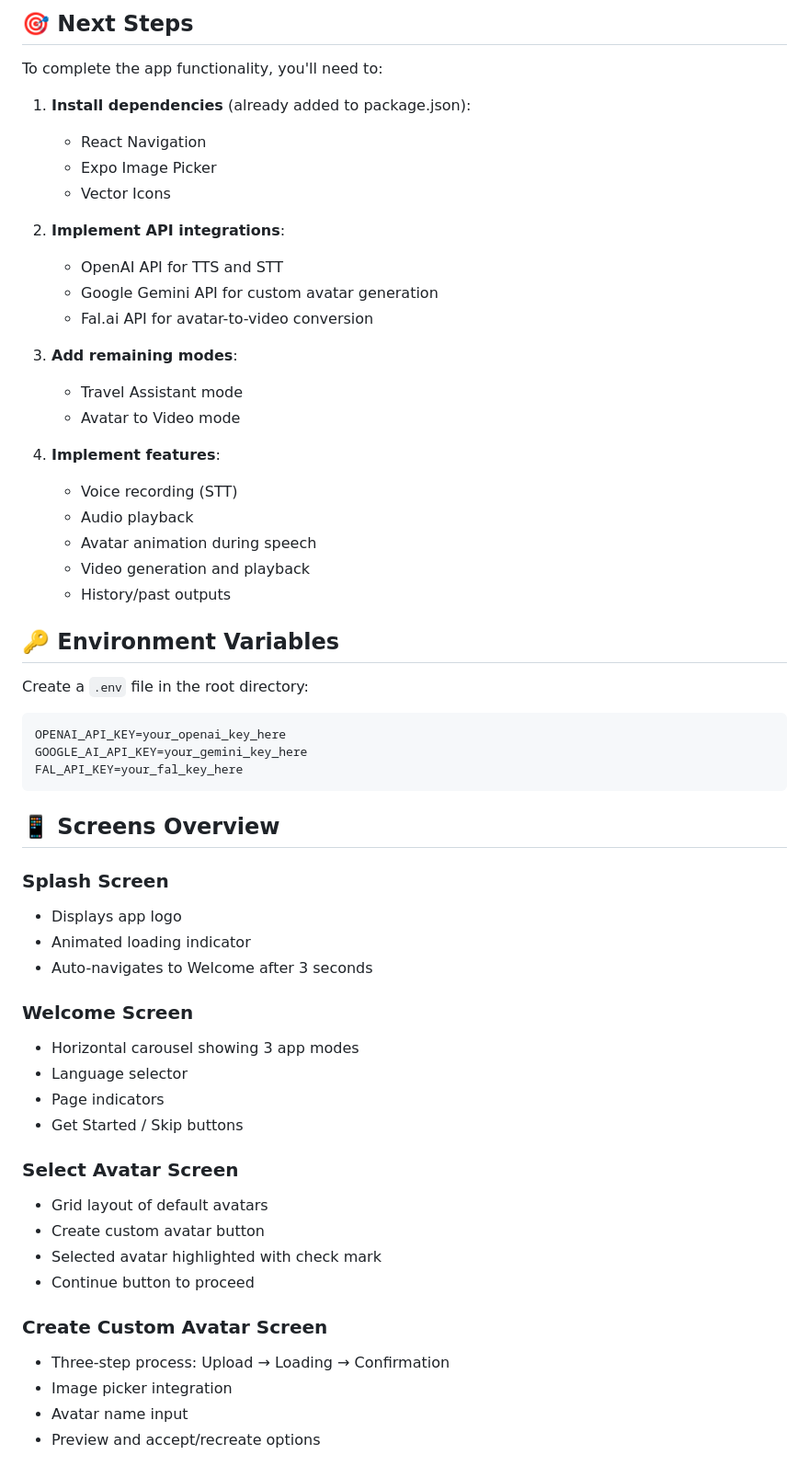
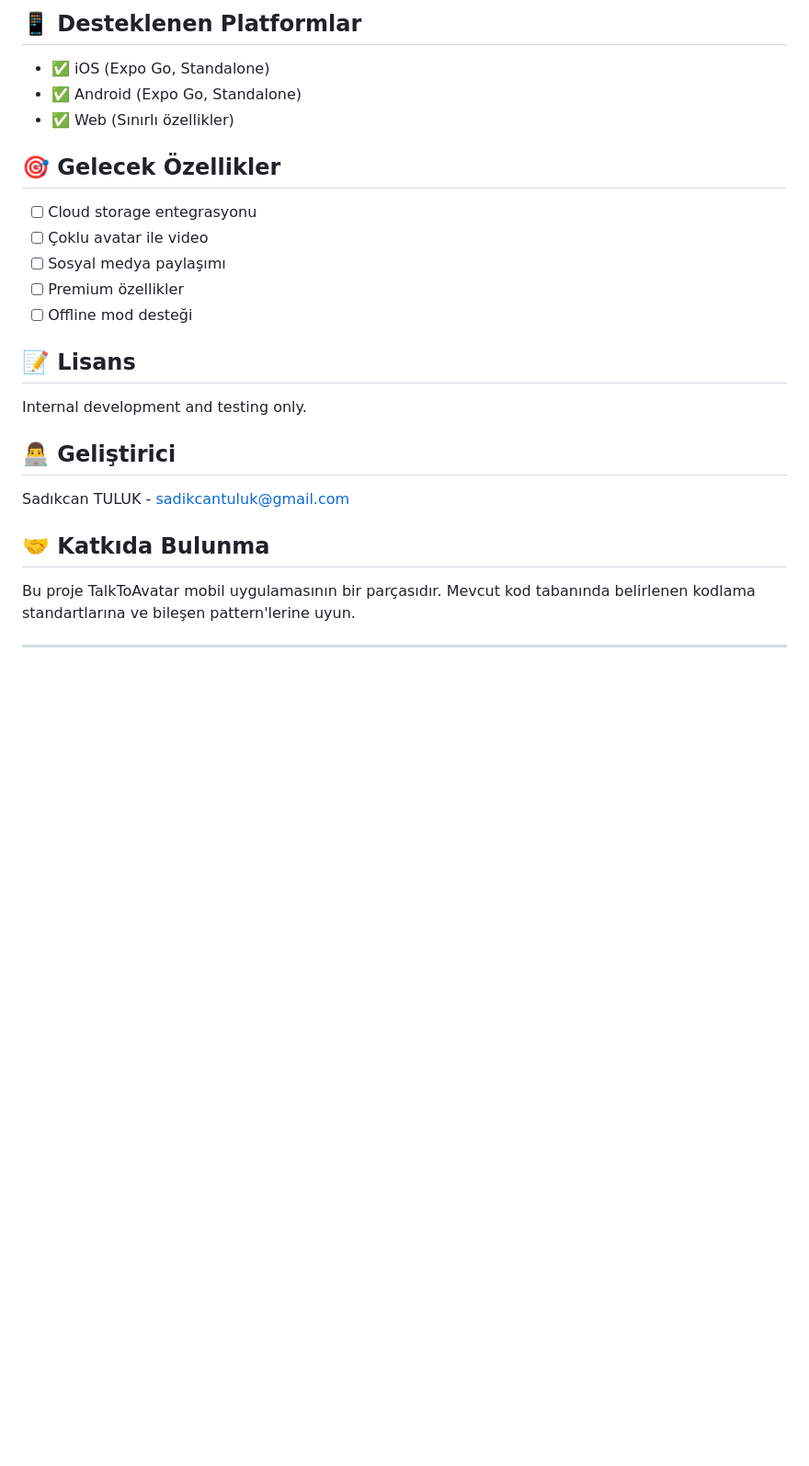
Before and after one commit to sadikcantuluk/TalkToAvatar2, a Markdown page: README.md, the part around one of its changes. Shown at 92% size. Rendered like a GitHub page; blank space fills up the shorter version.

````diff
--- a/README.md
+++ b/README.md
@@ -75,61 +294,29 @@ npm start
 
-## 🎯 Next Steps
+## 📱 Desteklenen Platformlar
 
-To complete the app functionality, you'll need to:
+- ✅ iOS (Expo Go, Standalone)
+- ✅ Android (Expo Go, Standalone)
+- ✅ Web (Sınırlı özellikler)
 
-1. **Install dependencies** (already added to package.json):
-   - React Navigation
-   - Expo Image Picker
-   - Vector Icons
+## 🎯 Gelecek Özellikler
 
-2. **Implement API integrations**:
-   - OpenAI API for TTS and STT
-   - Google Gemini API for custom avatar generation
-   - Fal.ai API for avatar-to-video conversion
+- [ ] Cloud storage entegrasyonu
+- [ ] Çoklu avatar ile video
+- [ ] Sosyal medya paylaşımı
+- [ ] Premium özellikler
+- [ ] Offline mod desteği
 
-3. **Add remaining modes**:
-   - Travel Assistant mode
-   - Avatar to Video mode
+## 📝 Lisans
 
-4. **Implement features**:
-   - Voice recording (STT)
-   - Audio playback
-   - Avatar animation during speech
-   - Video generation and playback
-   - History/past outputs
+Internal development and testing only.
 
-## 🔑 Environment Variables
+## 👨‍💻 Geliştirici
 
-Create a `.env` file in the root directory:
+Sadıkcan TULUK - sadikcantuluk@gmail.com
 
-```env
-OPENAI_API_KEY=your_openai_key_here
-GOOGLE_AI_API_KEY=your_gemini_key_here
-FAL_API_KEY=your_fal_key_here
-```
+## 🤝 Katkıda Bulunma
 
-## 📱 Screens Overview
+Bu proje TalkToAvatar mobil uygulamasının bir parçasıdır. Mevcut kod tabanında belirlenen kodlama standartlarına ve bileşen pattern'lerine uyun.
 
-### Splash Screen
-- Displays app logo
-- Animated loading indicator
-- Auto-navigates to Welcome after 3 seconds
+---
 
-### Welcome Screen
-- Horizontal carousel showing 3 app modes
-- Language selector
-- Page indicators
-- Get Started / Skip buttons
-
-### Select Avatar Screen
-- Grid layout of default avatars
-- Create custom avatar button
-- Selected avatar highlighted with check mark
-- Continue button to proceed
-
-### Create Custom Avatar Screen
-- Three-step process: Upload → Loading → Confirmation
-- Image picker integration
-- Avatar name input
-- Preview and accept/recreate options
-
````
Also changed, not shown: other parts of README.md (+258 -72 lines).
